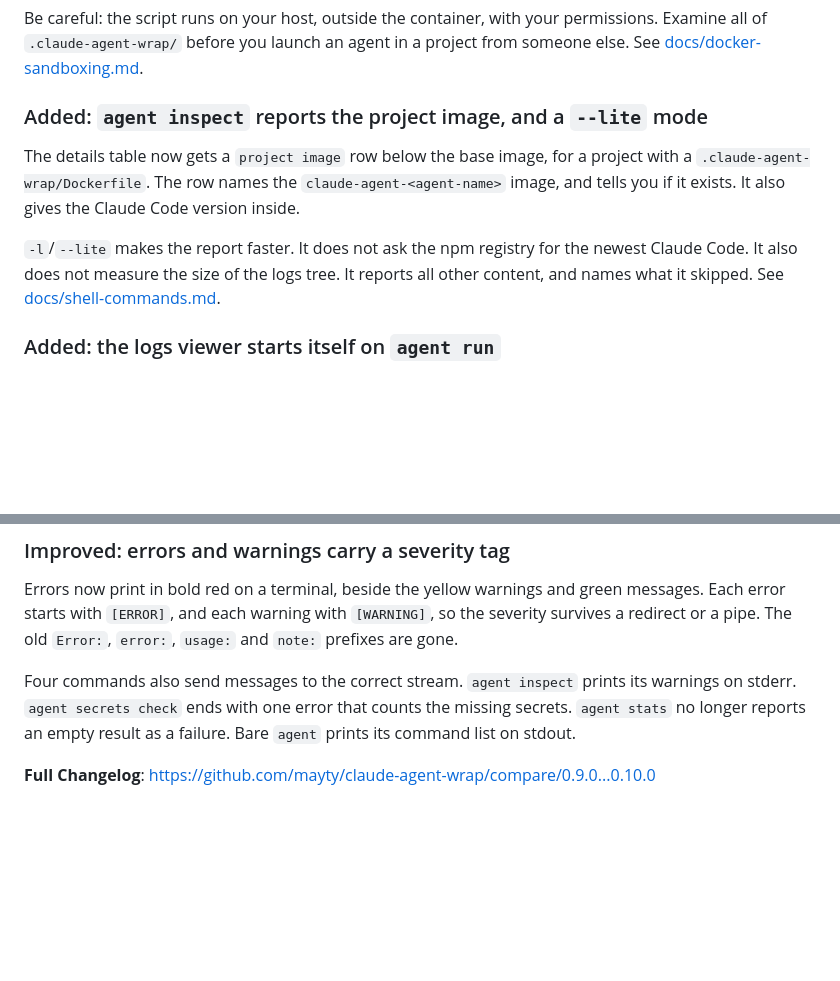
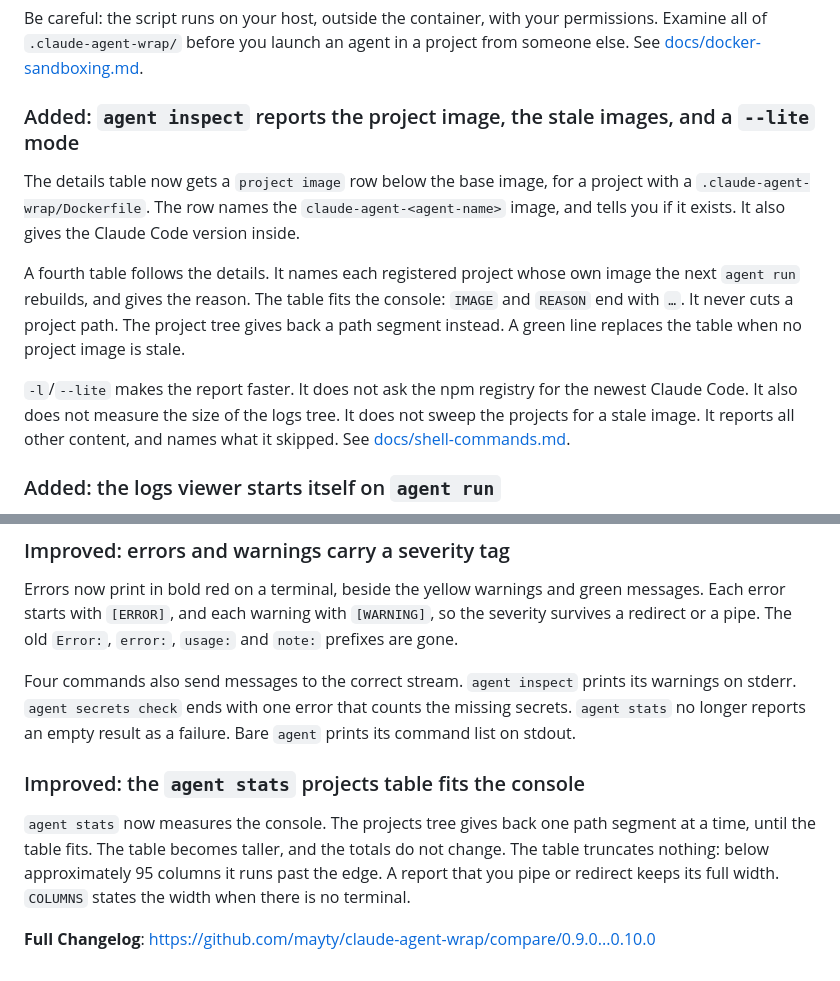
Before and after one commit to mayty/claude-agent-wrap, a Markdown page: releases/0.10.0.md, 2 parts joined by grey strips. Rendered like a GitHub page; blank space fills up the shorter version.

Commit message:
Changelog update

```diff
--- a/releases/0.10.0.md
+++ b/releases/0.10.0.md
@@ -51,15 +51,21 @@ Examine all of `.claude-agent-wrap/` before you launch an agent in a project fro
 someone else. See
 [docs/docker-sandboxing.md](https://github.com/mayty/claude-agent-wrap/blob/0.10.0/docs/docker-sandboxing.md).
 
-### Added: `agent inspect` reports the project image, and a `--lite` mode
+### Added: `agent inspect` reports the project image, the stale images, and a `--lite` mode
 
 The details table now gets a `project image` row below the base image, for a project
 with a `.claude-agent-wrap/Dockerfile`. The row names the `claude-agent-<agent-name>`
 image, and tells you if it exists. It also gives the Claude Code version inside.
 
+A fourth table follows the details. It names each registered project whose own image
+the next `agent run` rebuilds, and gives the reason. The table fits the console:
+`IMAGE` and `REASON` end with `…`. It never cuts a project path. The project tree gives
+back a path segment instead. A green line replaces the table when no project image is
+stale.
+
 `-l`/`--lite` makes the report faster. It does not ask the npm registry for the newest
-Claude Code. It also does not measure the size of the logs tree. It reports all other
-content, and names what it skipped. See
+Claude Code. It also does not measure the size of the logs tree. It does not sweep the
+projects for a stale image. It reports all other content, and names what it skipped. See
 [docs/shell-commands.md](https://github.com/mayty/claude-agent-wrap/blob/0.10.0/docs/shell-commands.md).
 
 ### Added: the logs viewer starts itself on `agent run`
@@ -144,4 +150,12 @@ warnings on stderr. `agent secrets check` ends with one error that counts the mi
 secrets. `agent stats` no longer reports an empty result as a failure. Bare `agent`
 prints its command list on stdout.
 
+### Improved: the `agent stats` projects table fits the console
+
+`agent stats` now measures the console. The projects tree gives back one path segment
+at a time, until the table fits. The table becomes taller, and the totals do not
+change. The table truncates nothing: below approximately 95 columns it runs past the
+edge. A report that you pipe or redirect keeps its full width. `COLUMNS` states the
+width when there is no terminal.
+
 **Full Changelog**: https://github.com/mayty/claude-agent-wrap/compare/0.9.0...0.10.0
```
Also changed, not shown: CHANGELOG.md (+1 -1 lines).
